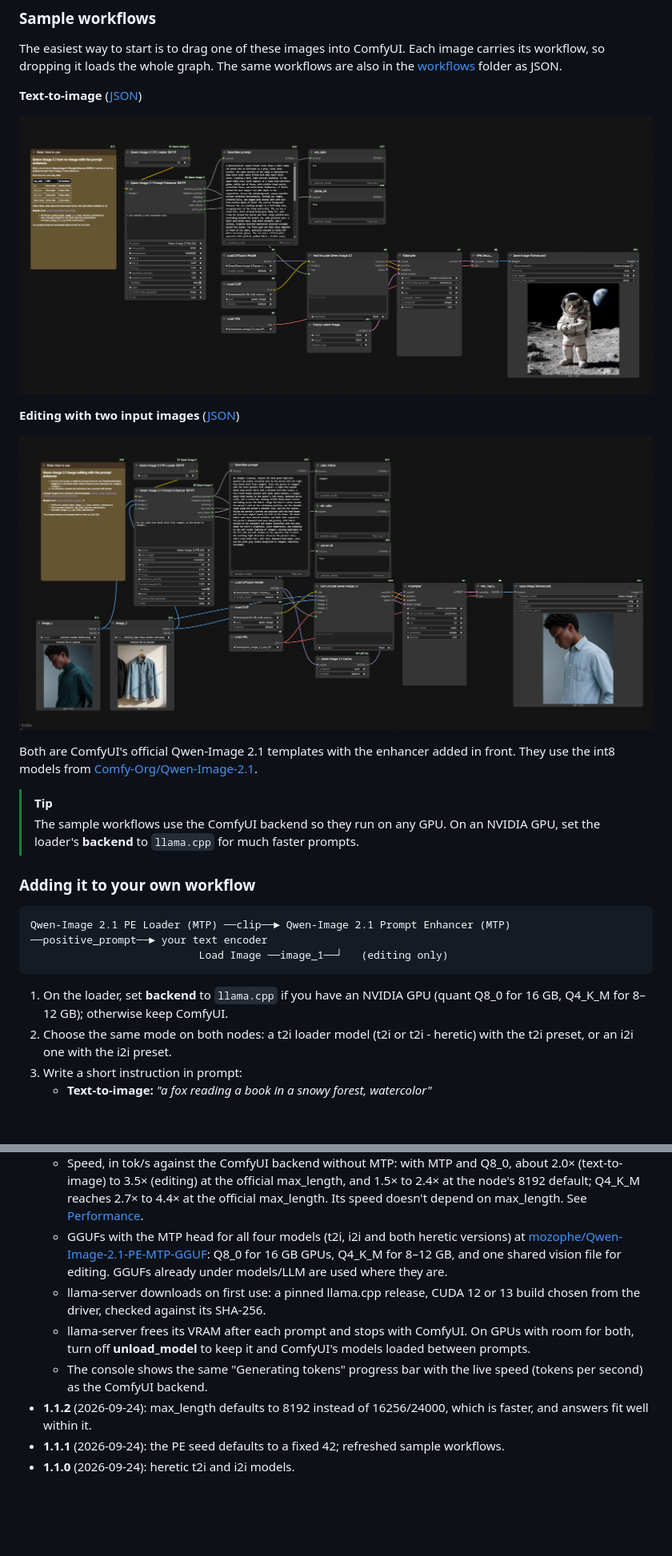
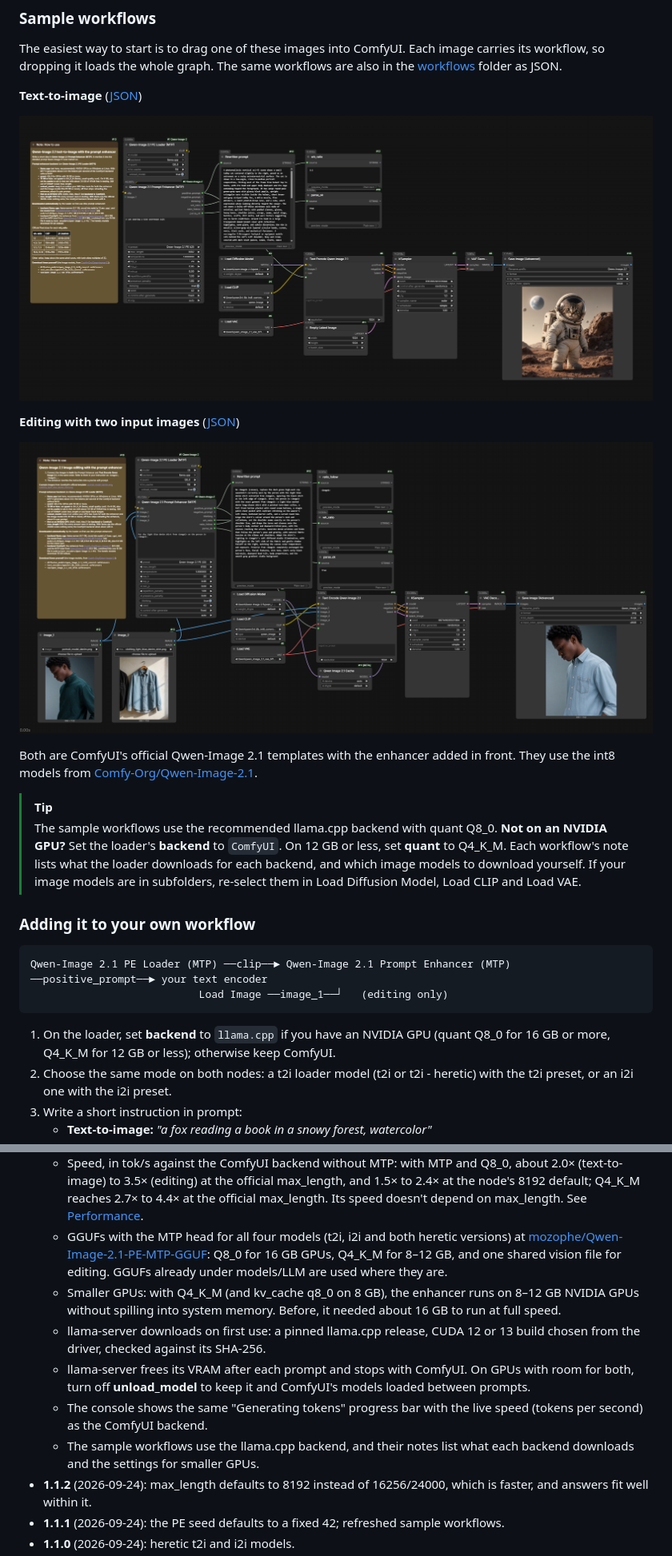
Before and after one commit to mozophe/ComfyUI-Qwen-Image-2.1-PromptEnhancer-MTP, a Markdown page: README.md, 2 parts joined by grey strips. Shown at 80% size. GitHub-like rendering; pictures changed too: workflows/qwen_image_2.1_edit_prompt_enhancer.png, workflows/qwen_image_2.1_t2i_prompt_enhancer.png; blank space fills up the shorter version.

Commit message:
Switch the sample workflows to the llama.cpp backend with new notes and screenshots, and state the smaller-GPU support

````diff
--- a/README.md
+++ b/README.md
@@ -96,7 +101,7 @@ The easiest way to start is to drag one of these images into ComfyUI. Each image
 Both are ComfyUI's official Qwen-Image 2.1 templates with the enhancer added in front. They use the int8 models from [Comfy-Org/Qwen-Image-2.1](https://huggingface.co/Comfy-Org/Qwen-Image-2.1).
 
 > [!TIP]
-> The sample workflows use the ComfyUI backend so they run on any GPU. On an NVIDIA GPU, set the loader's **backend** to `llama.cpp` for much faster prompts.
+> The sample workflows use the recommended llama.cpp backend with quant Q8_0. **Not on an NVIDIA GPU?** Set the loader's **backend** to `ComfyUI`. On 12 GB or less, set **quant** to Q4_K_M. Each workflow's note lists what the loader downloads for each backend, and which image models to download yourself. If your image models are in subfolders, re-select them in Load Diffusion Model, Load CLIP and Load VAE.
 
 ### Adding it to your own workflow
 
@@ -105,7 +110,7 @@ Qwen-Image 2.1 PE Loader (MTP) ──clip──► Qwen-Image 2.1 Prompt Enhance
                            Load Image ──image_1──┘   (editing only)
 ```
 
-1. On the loader, set **backend** to `llama.cpp` if you have an NVIDIA GPU (quant Q8_0 for 16 GB, Q4_K_M for 8–12 GB); otherwise keep ComfyUI.
+1. On the loader, set **backend** to `llama.cpp` if you have an NVIDIA GPU (quant Q8_0 for 16 GB or more, Q4_K_M for 12 GB or less); otherwise keep ComfyUI.
 2. Choose the same mode on both nodes: a t2i loader model (t2i or t2i - heretic) with the t2i preset, or an i2i one with the i2i preset.
 3. Write a short instruction in prompt:
    - **Text-to-image:** *"a fox reading a book in a snowy forest, watercolor"*
@@ -304,9 +309,11 @@ This extension depends on parts of ComfyUI that can change between versions. Ple
   - New **backend** option on the loader: `llama.cpp` runs the PE in a separate llama-server process on NVIDIA GPUs (Windows/Linux x64). ComfyUI stays the default for backward compatibility, so workflows from earlier versions run unchanged.
   - Speed, in tok/s against the ComfyUI backend without MTP: with MTP and Q8_0, about 2.0× (text-to-image) to 3.5× (editing) at the official max_length, and 1.5× to 2.4× at the node's 8192 default; Q4_K_M reaches 2.7× to 4.4× at the official max_length. Its speed doesn't depend on max_length. See [Performance](#performance).
   - GGUFs with the MTP head for all four models (t2i, i2i and both heretic versions) at [mozophe/Qwen-Image-2.1-PE-MTP-GGUF](https://huggingface.co/mozophe/Qwen-Image-2.1-PE-MTP-GGUF): Q8_0 for 16 GB GPUs, Q4_K_M for 8–12 GB, and one shared vision file for editing. GGUFs already under models/LLM are used where they are.
+  - Smaller GPUs: with Q4_K_M (and kv_cache q8_0 on 8 GB), the enhancer runs on 8–12 GB NVIDIA GPUs without spilling into system memory. Before, it needed about 16 GB to run at full speed.
   - llama-server downloads on first use: a pinned llama.cpp release, CUDA 12 or 13 build chosen from the driver, checked against its SHA-256.
   - llama-server frees its VRAM after each prompt and stops with ComfyUI. On GPUs with room for both, turn off **unload_model** to keep it and ComfyUI's models loaded between prompts.
   - The console shows the same "Generating tokens" progress bar with the live speed (tokens per second) as the ComfyUI backend.
+  - The sample workflows use the llama.cpp backend, and their notes list what each backend downloads and the settings for smaller GPUs.
 - **1.1.2** (2026-09-24): max_length defaults to 8192 instead of 16256/24000, which is faster, and answers fit well within it.
 - **1.1.1** (2026-09-24): the PE seed defaults to a fixed 42; refreshed sample workflows.
 - **1.1.0** (2026-09-24): heretic t2i and i2i models.
````
Also changed, not shown: other parts of README.md (+8 -3 lines), 2 other files.
